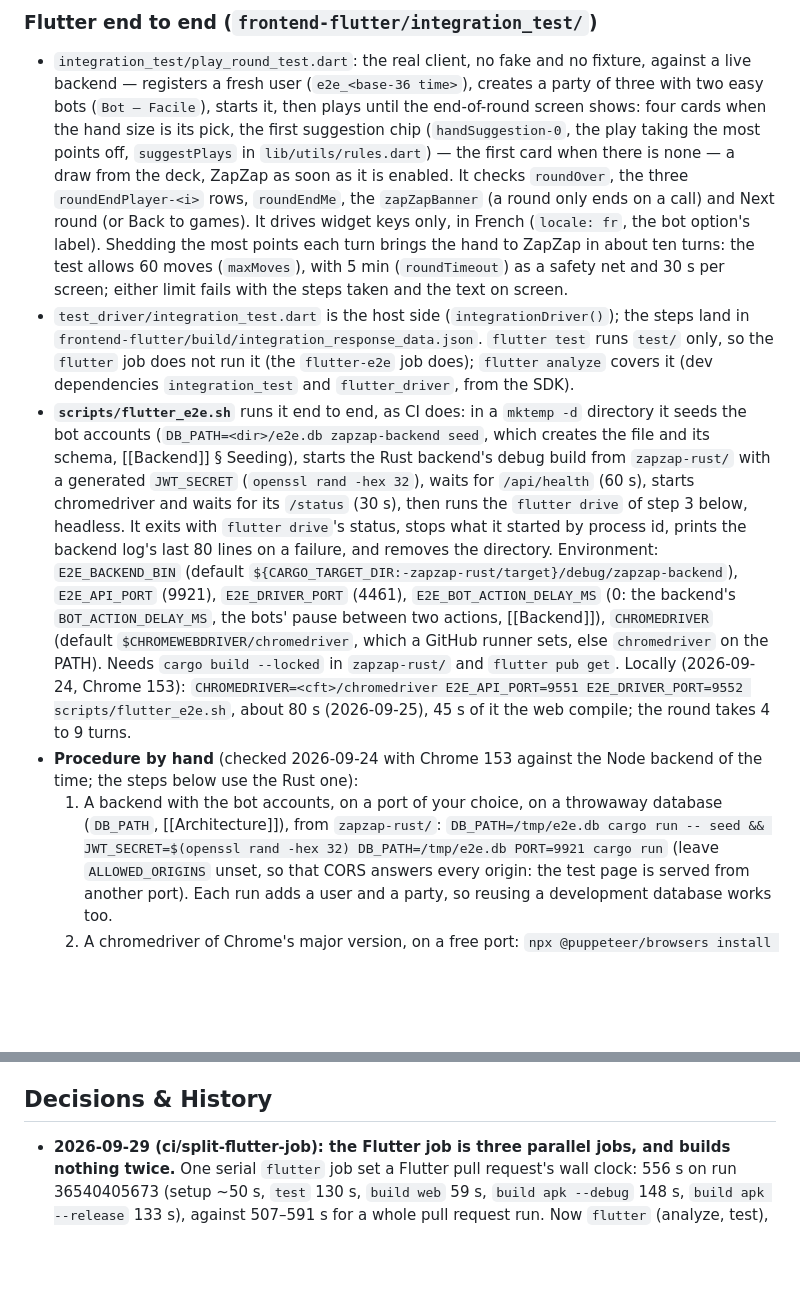
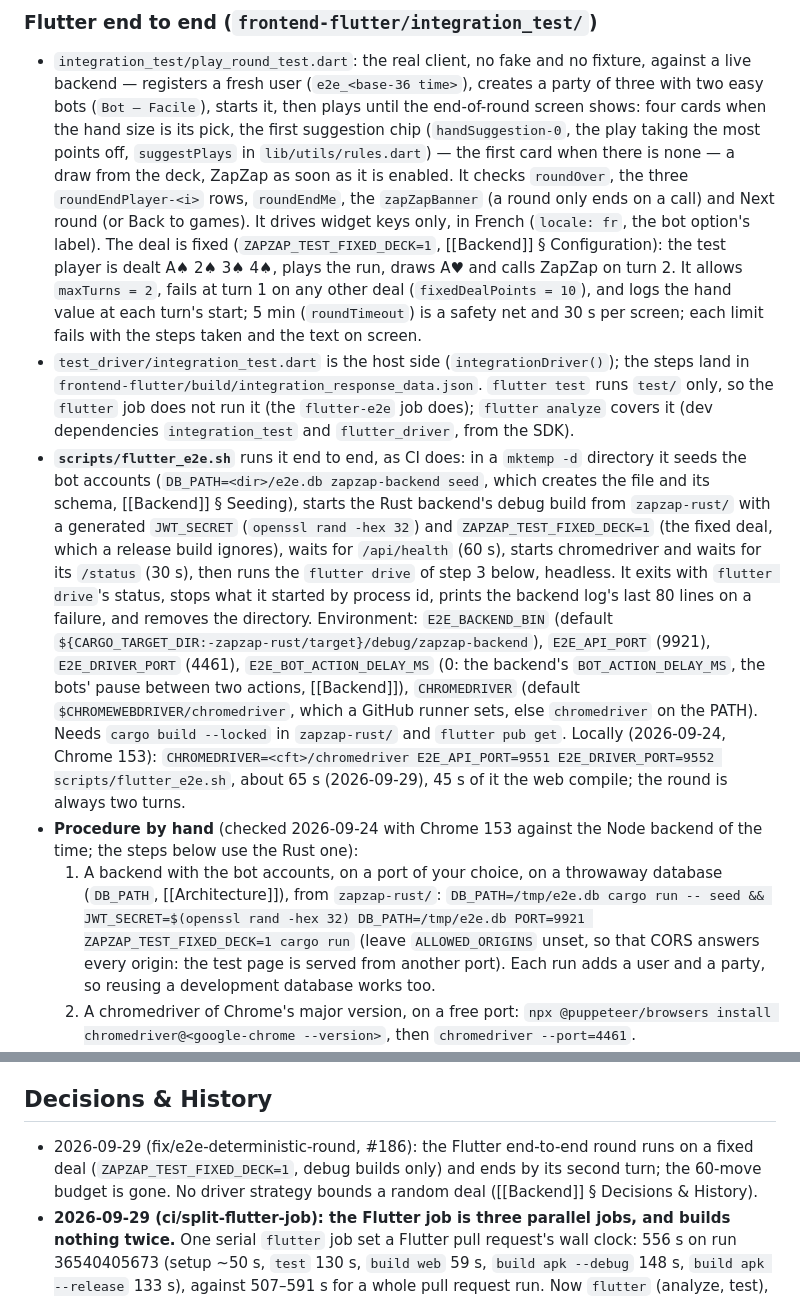
Before and after one commit to vemore/zapzap, a Markdown page: .llmwiki/Testing.md, 2 parts joined by grey strips. Drawn GitHub-style; blank space fills up the shorter version.

Commit message:
docs: Testing.md describes the fixed-deal end-to-end round
The page still gave the 60-move budget, a 4-to-9-turn round and a by-hand
backend start without ZAPZAP_TEST_FIXED_DECK, on which the test now fails at
turn 1.

Co-Authored-By: Claude Opus 5.5 <noreply@anthropic.com>
Claude-Session: https://claude.ai/code/session_01PDHHF9XmN936dqwm9H1BYK

```diff
--- a/.llmwiki/Testing.md
+++ b/.llmwiki/Testing.md
@@ -45,9 +45,11 @@
   ZapZap as soon as it is enabled. It checks `roundOver`, the three
   `roundEndPlayer-<i>` rows, `roundEndMe`, the `zapZapBanner` (a round only ends on a
   call) and Next round (or Back to games). It drives widget keys only, in French
-  (`locale: fr`, the bot option's label). Shedding the most points each turn brings the
-  hand to ZapZap in about ten turns: the test allows 60 moves (`maxMoves`), with 5 min
-  (`roundTimeout`) as a safety net and 30 s per screen; either limit fails with the steps
+  (`locale: fr`, the bot option's label). The deal is fixed (`ZAPZAP_TEST_FIXED_DECK=1`,
+  [[Backend]] § Configuration): the test player is dealt A♠ 2♠ 3♠ 4♠, plays the run,
+  draws A♥ and calls ZapZap on turn 2. It allows `maxTurns = 2`, fails at turn 1 on any
+  other deal (`fixedDealPoints = 10`), and logs the hand value at each turn's start; 5 min
+  (`roundTimeout`) is a safety net and 30 s per screen; each limit fails with the steps
   taken and the text on screen.
 - `test_driver/integration_test.dart` is the host side (`integrationDriver()`); the steps
   land in `frontend-flutter/build/integration_response_data.json`. `flutter test` runs
@@ -56,7 +58,8 @@
 - **`scripts/flutter_e2e.sh`** runs it end to end, as CI does: in a `mktemp -d` directory
   it seeds the bot accounts (`DB_PATH=<dir>/e2e.db zapzap-backend seed`, which creates the
   file and its schema, [[Backend]] § Seeding), starts the Rust backend's debug build from
-  `zapzap-rust/` with a generated `JWT_SECRET` (`openssl rand -hex 32`), waits for
+  `zapzap-rust/` with a generated `JWT_SECRET` (`openssl rand -hex 32`) and
+  `ZAPZAP_TEST_FIXED_DECK=1` (the fixed deal, which a release build ignores), waits for
   `/api/health` (60 s), starts chromedriver and waits for its `/status` (30 s), then runs
   the `flutter drive` of step 3 below, headless. It exits with `flutter drive`'s status,
   stops what it started by process id, prints the backend log's last 80 lines on a
@@ -67,12 +70,13 @@
   a GitHub runner sets, else `chromedriver` on the PATH). Needs `cargo build --locked` in
   `zapzap-rust/` and `flutter pub get`. Locally (2026-09-24, Chrome
   153): `CHROMEDRIVER=<cft>/chromedriver E2E_API_PORT=9551 E2E_DRIVER_PORT=9552
-  scripts/flutter_e2e.sh`, about 80 s (2026-09-25), 45 s of it the web compile; the round
-  takes 4 to 9 turns.
+  scripts/flutter_e2e.sh`, about 65 s (2026-09-29), 45 s of it the web compile; the round
+  is always two turns.
 - **Procedure by hand** (checked 2026-09-24 with Chrome 153 against the Node backend of the time; the steps below use the Rust one):
   1. A backend with the bot accounts, on a port of your choice, on a throwaway database
      (`DB_PATH`, [[Architecture]]), from `zapzap-rust/`: `DB_PATH=/tmp/e2e.db cargo run --
-     seed && JWT_SECRET=$(openssl rand -hex 32) DB_PATH=/tmp/e2e.db PORT=9921 cargo run`
+     seed && JWT_SECRET=$(openssl rand -hex 32) DB_PATH=/tmp/e2e.db PORT=9921
+     ZAPZAP_TEST_FIXED_DECK=1 cargo run`
      (leave `ALLOWED_ORIGINS` unset, so that CORS answers every origin: the test page is
      served from another port). Each run
      adds a user and a party, so reusing a development database works too.
@@ -159,6 +163,7 @@
 - `.claude/hooks/guard-bash.sh` runs the fast static half of CI before a commit, chosen by path: `cargo fmt --check` + clippy in `zapzap-rust`, `cargo fmt --check` + clippy in `native`, `dart format --set-exit-if-changed` over `lib test` and `flutter analyze` (after an offline `pub get` and `gen-l10n`) in `frontend-flutter`. The test suites and the Flutter builds stay in CI. Table and setup refusals: [[Hooks]].
 
 ## Decisions & History
+- 2026-09-29 (fix/e2e-deterministic-round, #186): the Flutter end-to-end round runs on a fixed deal (`ZAPZAP_TEST_FIXED_DECK=1`, debug builds only) and ends by its second turn; the 60-move budget is gone. No driver strategy bounds a random deal ([[Backend]] § Decisions & History).
 - **2026-09-29 (ci/split-flutter-job): the Flutter job is three parallel jobs, and builds nothing twice.**
   One serial `flutter` job set a Flutter pull request's wall clock: 556 s on run 36540405673
   (setup ~50 s, `test` 130 s, `build web` 59 s, `build apk --debug` 148 s, `build apk --release`
```
